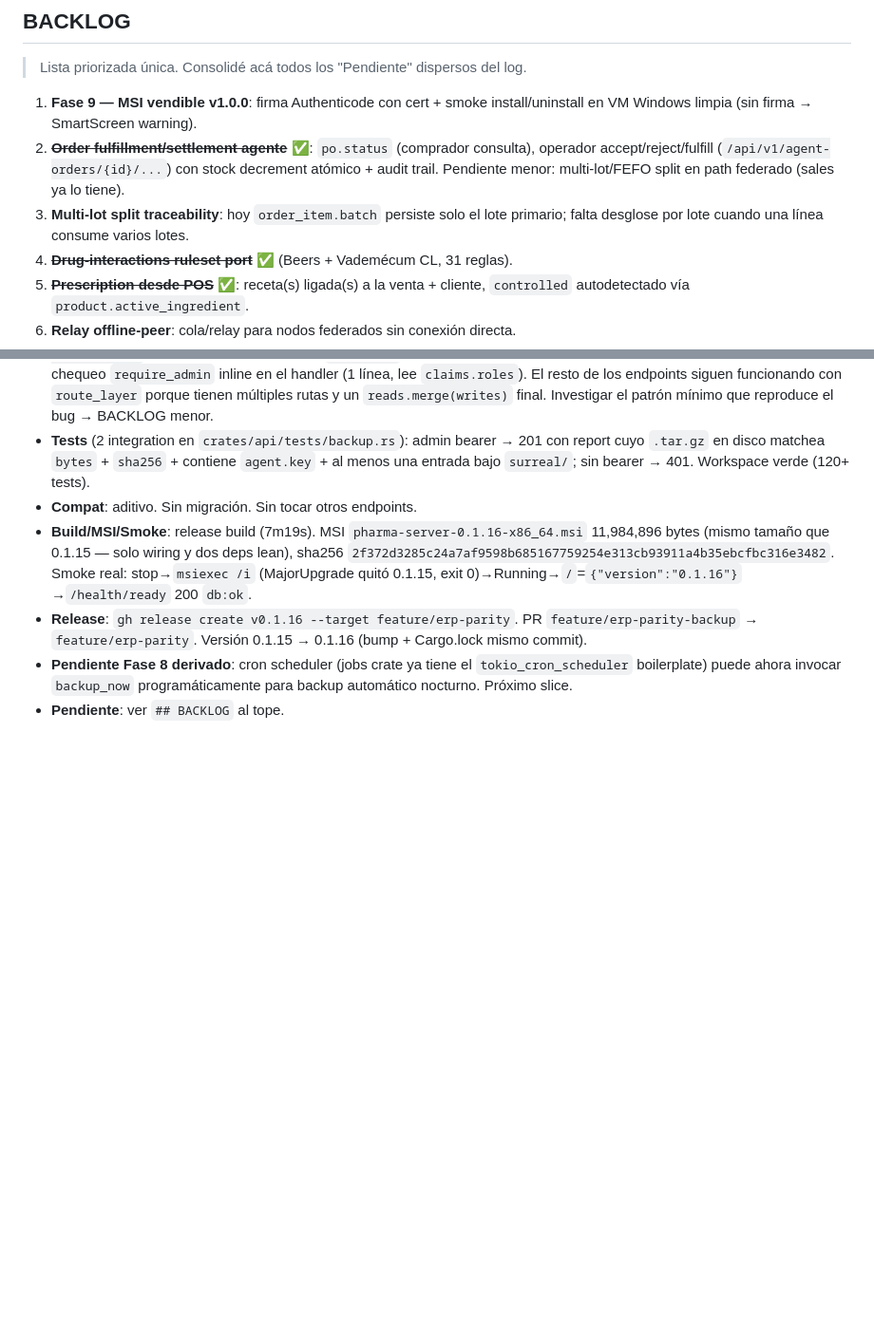
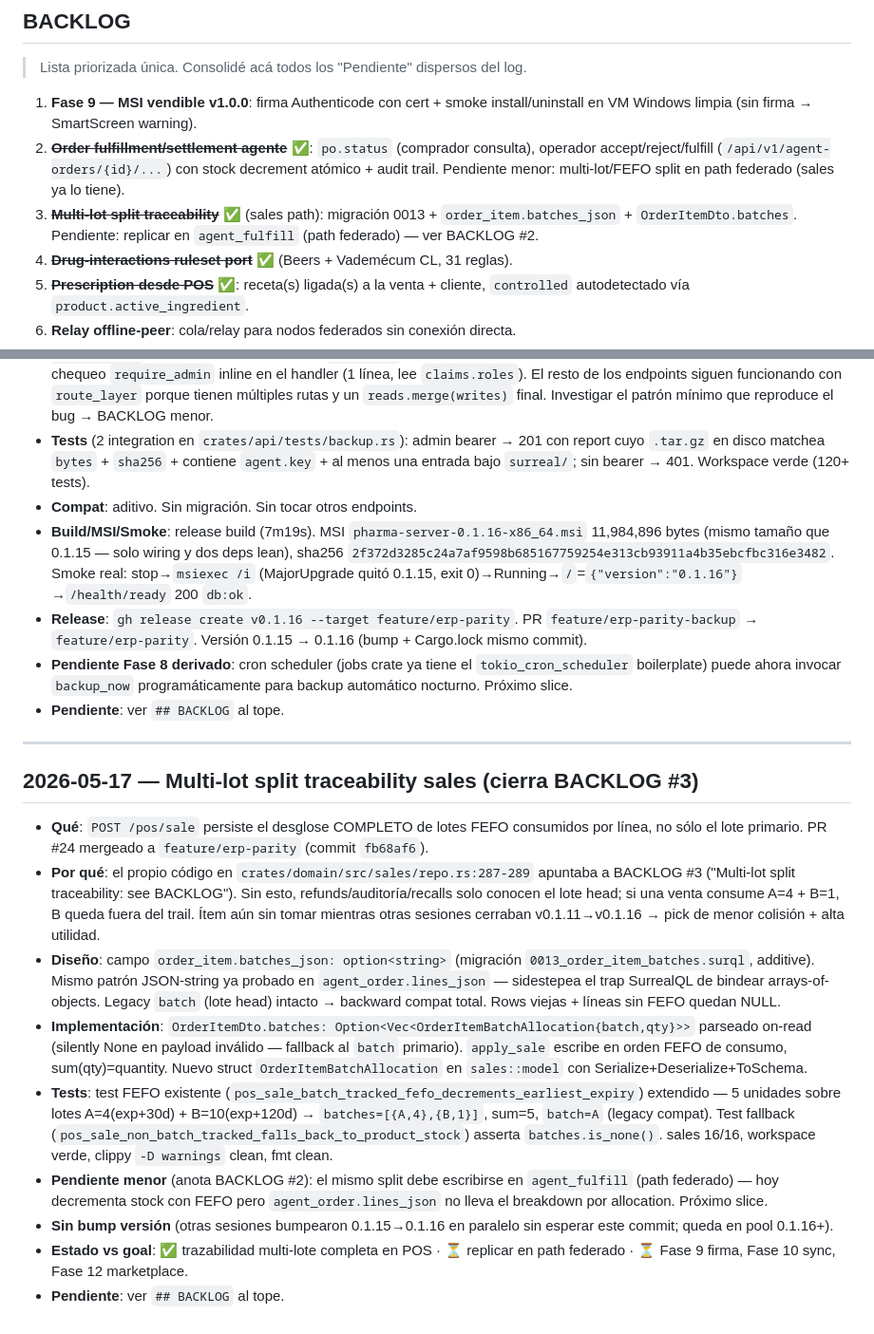
Before and after one commit to pabloalvarez99/pharma-server, a Markdown page: bitacora.md, 2 parts joined by grey strips. Shown at 95% size. Rendered like a GitHub page; blank space fills up the shorter version.

Commit message:
docs(bitacora): multi-lot split BACKLOG #3 entry (#26)
* docs(bitacora): log multi-lot split traceability + mark BACKLOG #3 done

Mirrors vault entry. PR #24 (commit fb68af6) closes BACKLOG #3 on the
sales path: migration 0013 + order_item.batches_json + DTO. Pending
sibling on the federated path (agent_fulfill) noted in BACKLOG #2.

Append-only log + BACKLOG checkbox flip. No code change.

Co-Authored-By: Claude Opus 4.7 <noreply@anthropic.com>

* docs(bitacora): add multi-lot split log entry (BACKLOG #3 cierre)

Adds the full append-only log entry for the multi-lot split shipped in
PR #24. Mirrors the vault entry. Prior commit on this branch only
flipped the BACKLOG checkbox; this completes the rule-7 dual.

Co-Authored-By: Claude Opus 4.7 <noreply@anthropic.com>

---------

Co-authored-by: Claude Opus 4.7 <noreply@anthropic.com>

```diff
--- a/bitacora.md
+++ b/bitacora.md
@@ -69,8 +69,9 @@ NO acá.
    consulta), operador accept/reject/fulfill (`/api/v1/agent-orders/{id}/...`)
    con stock decrement atómico + audit trail. Pendiente menor: multi-lot/FEFO
    split en path federado (sales ya lo tiene).
-3. **Multi-lot split traceability**: hoy `order_item.batch` persiste solo el
-   lote primario; falta desglose por lote cuando una línea consume varios lotes.
+3. **~~Multi-lot split traceability~~** ✅ (sales path): migración 0013 +
+   `order_item.batches_json` + `OrderItemDto.batches`. Pendiente: replicar en
+   `agent_fulfill` (path federado) — ver BACKLOG #2.
 4. **~~Drug-interactions ruleset port~~** ✅ (Beers + Vademécum CL, 31 reglas).
 5. **~~Prescription desde POS~~** ✅: receta(s) ligada(s) a la venta + cliente,
    `controlled` autodetectado vía `product.active_ingredient`.
@@ -667,3 +668,17 @@ NO acá.
 - **Release**: `gh release create v0.1.16 --target feature/erp-parity`. PR `feature/erp-parity-backup` → `feature/erp-parity`. Versión 0.1.15 → 0.1.16 (bump + Cargo.lock mismo commit).
 - **Pendiente Fase 8 derivado**: cron scheduler (jobs crate ya tiene el `tokio_cron_scheduler` boilerplate) puede ahora invocar `backup_now` programáticamente para backup automático nocturno. Próximo slice.
 - **Pendiente**: ver `## BACKLOG` al tope.
+
+---
+
+## 2026-05-17 — Multi-lot split traceability sales (cierra BACKLOG #3)
+
+- **Qué**: `POST /pos/sale` persiste el desglose COMPLETO de lotes FEFO consumidos por línea, no sólo el lote primario. PR #24 mergeado a `feature/erp-parity` (commit `fb68af6`).
+- **Por qué**: el propio código en `crates/domain/src/sales/repo.rs:287-289` apuntaba a BACKLOG #3 ("Multi-lot split traceability: see BACKLOG"). Sin esto, refunds/auditoría/recalls solo conocen el lote head; si una venta consume A=4 + B=1, B queda fuera del trail. Ítem aún sin tomar mientras otras sesiones cerraban v0.1.11→v0.1.16 → pick de menor colisión + alta utilidad.
+- **Diseño**: campo `order_item.batches_json: option<string>` (migración `0013_order_item_batches.surql`, additive). Mismo patrón JSON-string ya probado en `agent_order.lines_json` — sidestepea el trap SurrealQL de bindear arrays-of-objects. Legacy `batch` (lote head) intacto → backward compat total. Rows viejas + líneas sin FEFO quedan NULL.
+- **Implementación**: `OrderItemDto.batches: Option<Vec<OrderItemBatchAllocation{batch,qty}>>` parseado on-read (silently None en payload inválido — fallback al `batch` primario). `apply_sale` escribe en orden FEFO de consumo, sum(qty)=quantity. Nuevo struct `OrderItemBatchAllocation` en `sales::model` con Serialize+Deserialize+ToSchema.
+- **Tests**: test FEFO existente (`pos_sale_batch_tracked_fefo_decrements_earliest_expiry`) extendido — 5 unidades sobre lotes A=4(exp+30d) + B=10(exp+120d) → `batches=[{A,4},{B,1}]`, sum=5, `batch=A` (legacy compat). Test fallback (`pos_sale_non_batch_tracked_falls_back_to_product_stock`) asserta `batches.is_none()`. sales 16/16, workspace verde, clippy `-D warnings` clean, fmt clean.
+- **Pendiente menor** (anota BACKLOG #2): el mismo split debe escribirse en `agent_fulfill` (path federado) — hoy decrementa stock con FEFO pero `agent_order.lines_json` no lleva el breakdown por allocation. Próximo slice.
+- **Sin bump versión** (otras sesiones bumpearon 0.1.15→0.1.16 en paralelo sin esperar este commit; queda en pool 0.1.16+).
+- **Estado vs goal**: ✅ trazabilidad multi-lote completa en POS · ⏳ replicar en path federado · ⏳ Fase 9 firma, Fase 10 sync, Fase 12 marketplace.
+- **Pendiente**: ver `## BACKLOG` al tope.
```
